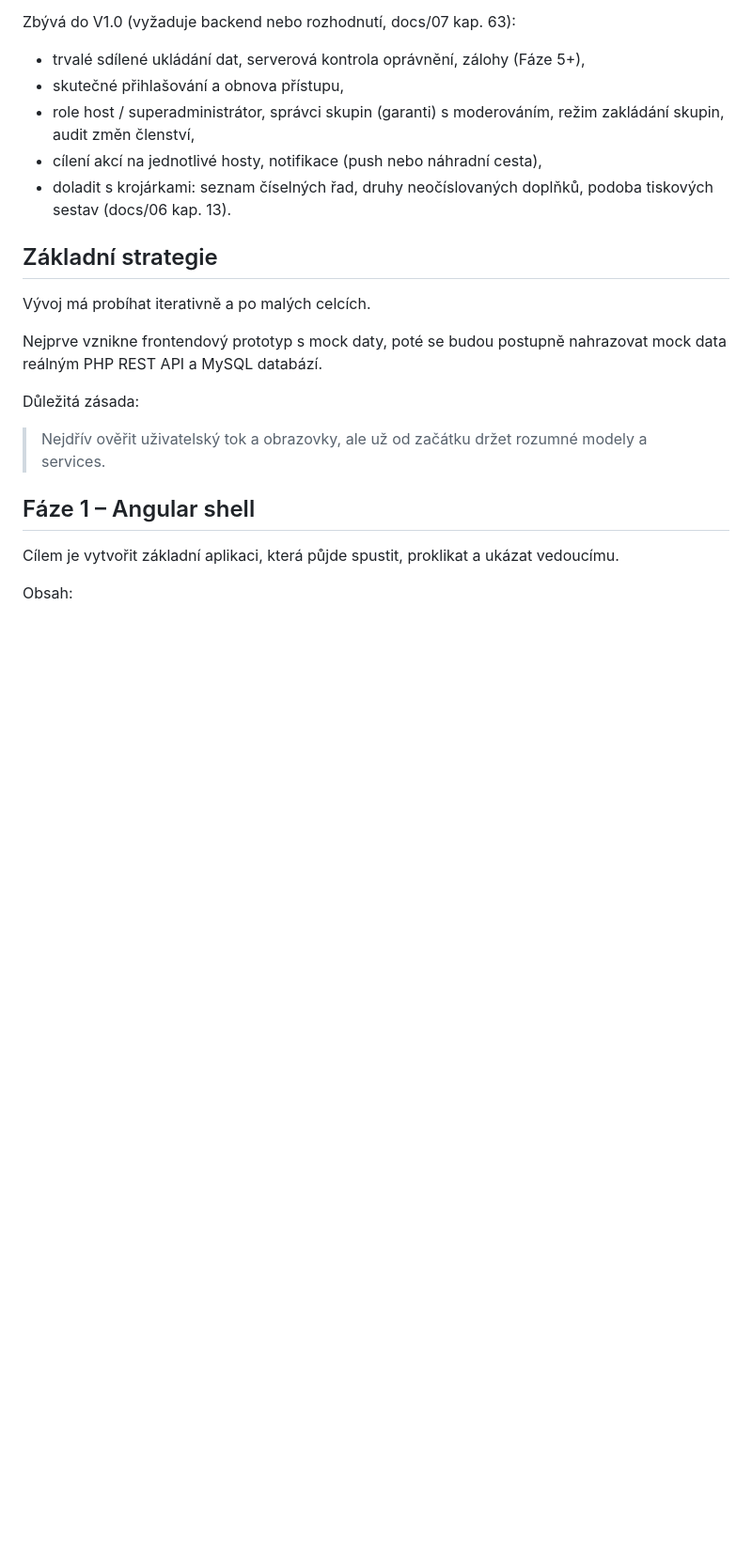
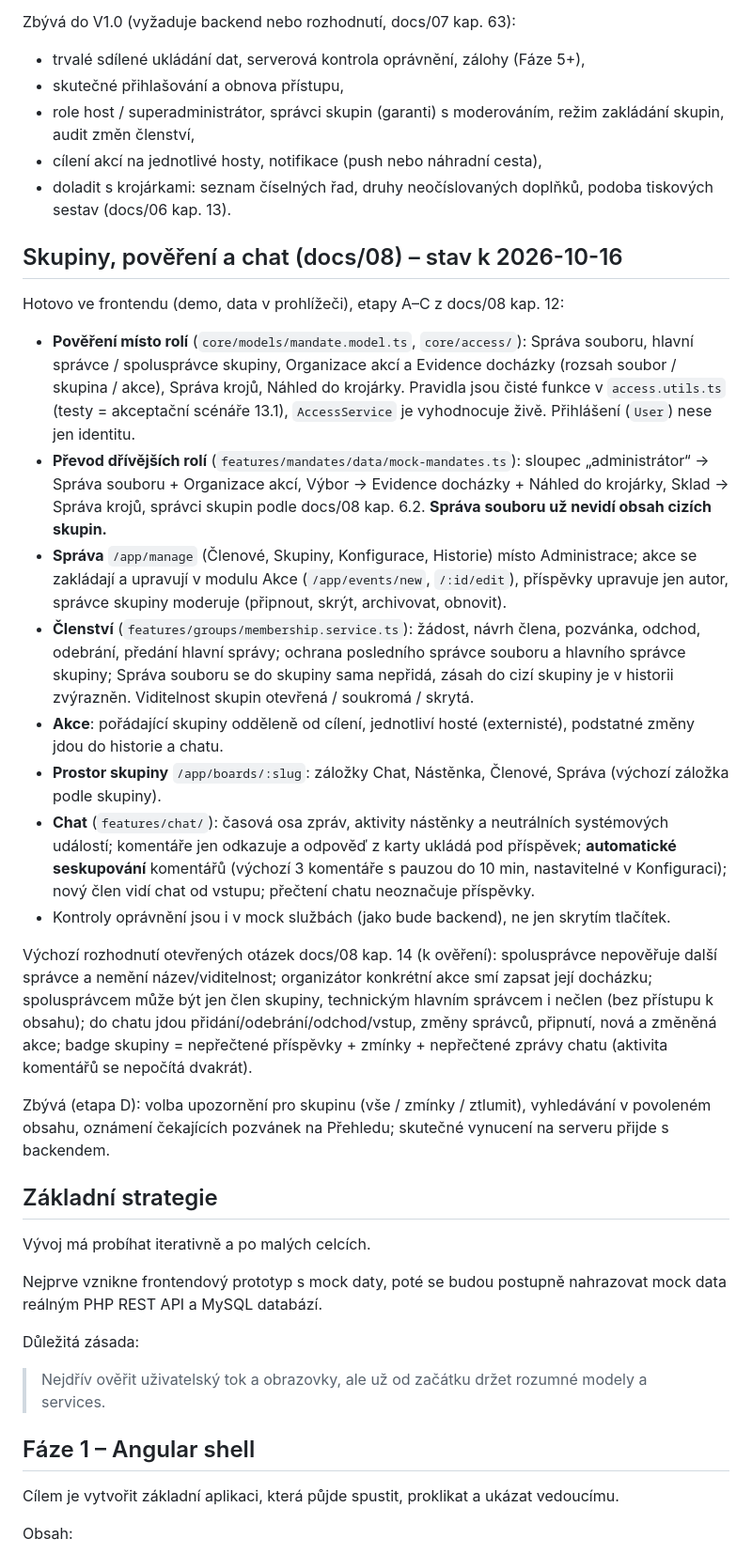
Before and after one commit to folklorista/splk, a Markdown page: docs/03-postup-vyvoje.md, the part around the change. Shown at 94% size. GitHub-like rendering; blank space fills up the shorter version.

Commit message:
docs: record groups, mandates and chat progress

```diff
--- a/docs/03-postup-vyvoje.md
+++ b/docs/03-postup-vyvoje.md
@@ -34,6 +34,23 @@ Zbývá do V1.0 (vyžaduje backend nebo rozhodnutí, docs/07 kap. 63):
 - role host / superadministrátor, správci skupin (garanti) s moderováním, režim zakládání skupin, audit změn členství,
 - cílení akcí na jednotlivé hosty, notifikace (push nebo náhradní cesta),
 - doladit s krojárkami: seznam číselných řad, druhy neočíslovaných doplňků, podoba tiskových sestav (docs/06 kap. 13).
+
+## Skupiny, pověření a chat (docs/08) – stav k 2026-10-16
+
+Hotovo ve frontendu (demo, data v prohlížeči), etapy A–C z docs/08 kap. 12:
+
+- **Pověření místo rolí** (`core/models/mandate.model.ts`, `core/access/`): Správa souboru, hlavní správce / spolusprávce skupiny, Organizace akcí a Evidence docházky (rozsah soubor / skupina / akce), Správa krojů, Náhled do krojárky. Pravidla jsou čisté funkce v `access.utils.ts` (testy = akceptační scénáře 13.1), `AccessService` je vyhodnocuje živě. Přihlášení (`User`) nese jen identitu.
+- **Převod dřívějších rolí** (`features/mandates/data/mock-mandates.ts`): sloupec „administrátor“ → Správa souboru + Organizace akcí, Výbor → Evidence docházky + Náhled do krojárky, Sklad → Správa krojů, správci skupin podle docs/08 kap. 6.2. **Správa souboru už nevidí obsah cizích skupin.**
+- **Správa** `/app/manage` (Členové, Skupiny, Konfigurace, Historie) místo Administrace; akce se zakládají a upravují v modulu Akce (`/app/events/new`, `/:id/edit`), příspěvky upravuje jen autor, správce skupiny moderuje (připnout, skrýt, archivovat, obnovit).
+- **Členství** (`features/groups/membership.service.ts`): žádost, návrh člena, pozvánka, odchod, odebrání, předání hlavní správy; ochrana posledního správce souboru a hlavního správce skupiny; Správa souboru se do skupiny sama nepřidá, zásah do cizí skupiny je v historii zvýrazněn. Viditelnost skupin otevřená / soukromá / skrytá.
+- **Akce**: pořádající skupiny odděleně od cílení, jednotliví hosté (externisté), podstatné změny jdou do historie a chatu.
+- **Prostor skupiny** `/app/boards/:slug`: záložky Chat, Nástěnka, Členové, Správa (výchozí záložka podle skupiny).
+- **Chat** (`features/chat/`): časová osa zpráv, aktivity nástěnky a neutrálních systémových událostí; komentáře jen odkazuje a odpověď z karty ukládá pod příspěvek; **automatické seskupování** komentářů (výchozí 3 komentáře s pauzou do 10 min, nastavitelné v Konfiguraci); nový člen vidí chat od vstupu; přečtení chatu neoznačuje příspěvky.
+- Kontroly oprávnění jsou i v mock službách (jako bude backend), ne jen skrytím tlačítek.
+
+Výchozí rozhodnutí otevřených otázek docs/08 kap. 14 (k ověření): spolusprávce nepověřuje další správce a nemění název/viditelnost; organizátor konkrétní akce smí zapsat její docházku; spolusprávcem může být jen člen skupiny, technickým hlavním správcem i nečlen (bez přístupu k obsahu); do chatu jdou přidání/odebrání/odchod/vstup, změny správců, připnutí, nová a změněná akce; badge skupiny = nepřečtené příspěvky + zmínky + nepřečtené zprávy chatu (aktivita komentářů se nepočítá dvakrát).
+
+Zbývá (etapa D): volba upozornění pro skupinu (vše / zmínky / ztlumit), vyhledávání v povoleném obsahu, oznámení čekajících pozvánek na Přehledu; skutečné vynucení na serveru přijde s backendem.
 
 ## Základní strategie
 
```
